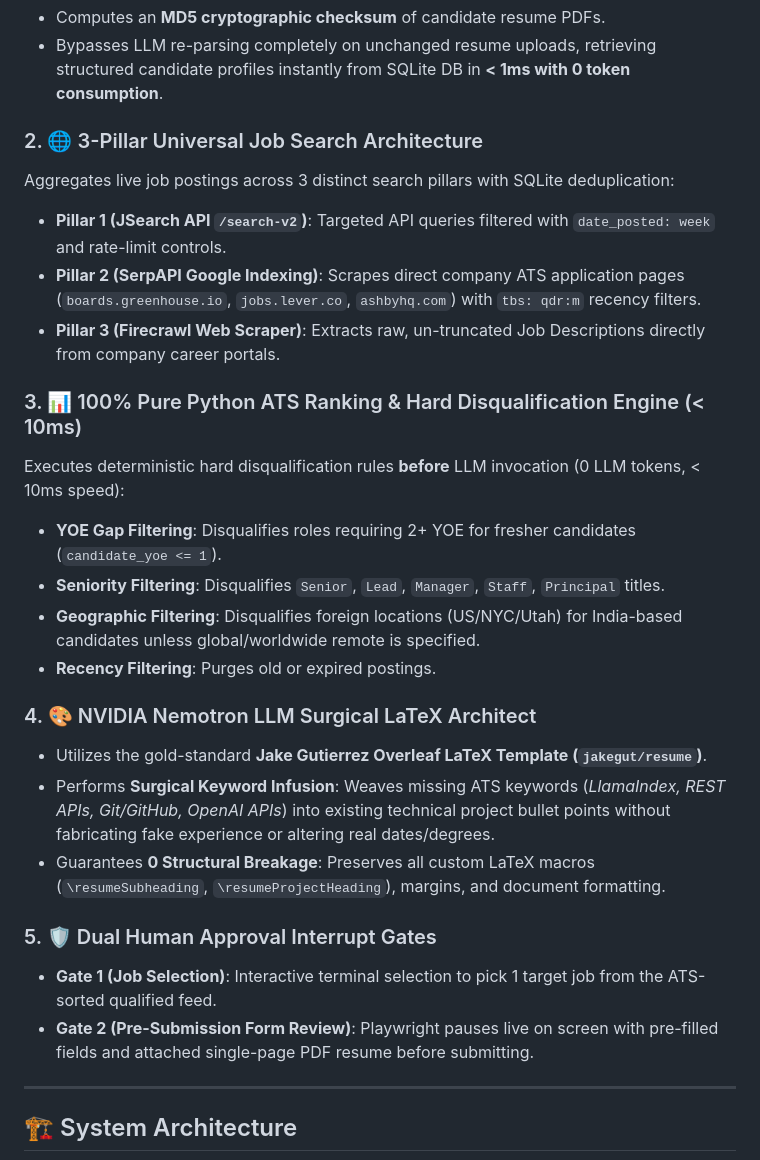
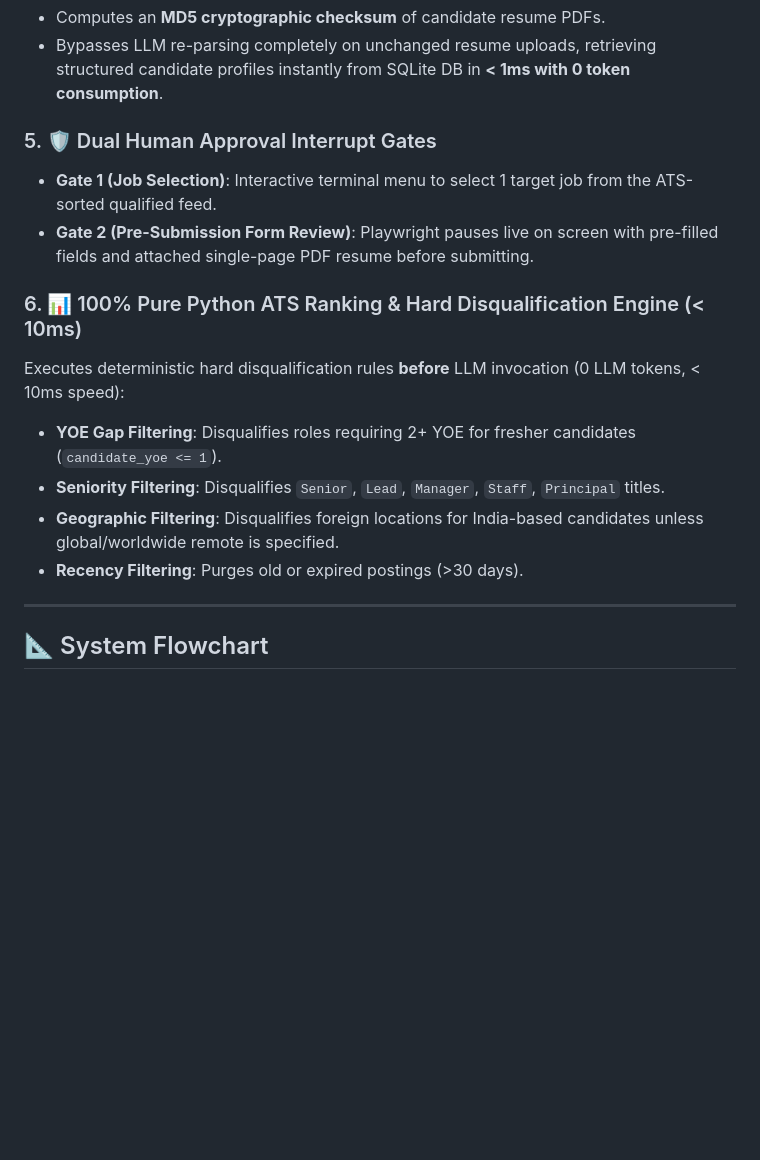
Before and after one commit to ARJUN-PUNDIR/career-os, a Markdown page: README.md, the part around one of its changes. GitHub-like rendering; blank space fills up the shorter version.

````diff
--- a/README.md
+++ b/README.md
@@ -16,31 +51,20 @@
 - Computes an **MD5 cryptographic checksum** of candidate resume PDFs.
 - Bypasses LLM re-parsing completely on unchanged resume uploads, retrieving structured candidate profiles instantly from SQLite DB in **< 1ms with 0 token consumption**.
 
-### 2. 🌐 3-Pillar Universal Job Search Architecture
-Aggregates live job postings across 3 distinct search pillars with SQLite deduplication:
-- **Pillar 1 (JSearch API `/search-v2`)**: Targeted API queries filtered with `date_posted: week` and rate-limit controls.
-- **Pillar 2 (SerpAPI Google Indexing)**: Scrapes direct company ATS application pages (`boards.greenhouse.io`, `jobs.lever.co`, `ashbyhq.com`) with `tbs: qdr:m` recency filters.
-- **Pillar 3 (Firecrawl Web Scraper)**: Extracts raw, un-truncated Job Descriptions directly from company career portals.
+### 5. 🛡️ Dual Human Approval Interrupt Gates
+- **Gate 1 (Job Selection)**: Interactive terminal menu to select 1 target job from the ATS-sorted qualified feed.
+- **Gate 2 (Pre-Submission Form Review)**: Playwright pauses live on screen with pre-filled fields and attached single-page PDF resume before submitting.
 
-### 3. 📊 100% Pure Python ATS Ranking & Hard Disqualification Engine (< 10ms)
+### 6. 📊 100% Pure Python ATS Ranking & Hard Disqualification Engine (< 10ms)
 Executes deterministic hard disqualification rules **before** LLM invocation (0 LLM tokens, < 10ms speed):
 - **YOE Gap Filtering**: Disqualifies roles requiring 2+ YOE for fresher candidates (`candidate_yoe <= 1`).
 - **Seniority Filtering**: Disqualifies `Senior`, `Lead`, `Manager`, `Staff`, `Principal` titles.
-- **Geographic Filtering**: Disqualifies foreign locations (US/NYC/Utah) for India-based candidates unless global/worldwide remote is specified.
-- **Recency Filtering**: Purges old or expired postings.
-
-### 4. 🎨 NVIDIA Nemotron LLM Surgical LaTeX Architect
-- Utilizes the gold-standard **Jake Gutierrez Overleaf LaTeX Template (`jakegut/resume`)**.
-- Performs **Surgical Keyword Infusion**: Weaves missing ATS keywords (*LlamaIndex, REST APIs, Git/GitHub, OpenAI APIs*) into existing technical project bullet points without fabricating fake experience or altering real dates/degrees.
-- Guarantees **0 Structural Breakage**: Preserves all custom LaTeX macros (`\resumeSubheading`, `\resumeProjectHeading`), margins, and document formatting.
-
-### 5. 🛡️ Dual Human Approval Interrupt Gates
-- **Gate 1 (Job Selection)**: Interactive terminal selection to pick 1 target job from the ATS-sorted qualified feed.
-- **Gate 2 (Pre-Submission Form Review)**: Playwright pauses live on screen with pre-filled fields and attached single-page PDF resume before submitting.
+- **Geographic Filtering**: Disqualifies foreign locations for India-based candidates unless global/worldwide remote is specified.
+- **Recency Filtering**: Purges old or expired postings (>30 days).
 
 ---
 
-## 🏗️ System Architecture
+## 📐 System Flowchart
 
 ```mermaid
 graph TD
````
Also changed, not shown: other parts of README.md (+64 -44 lines).
